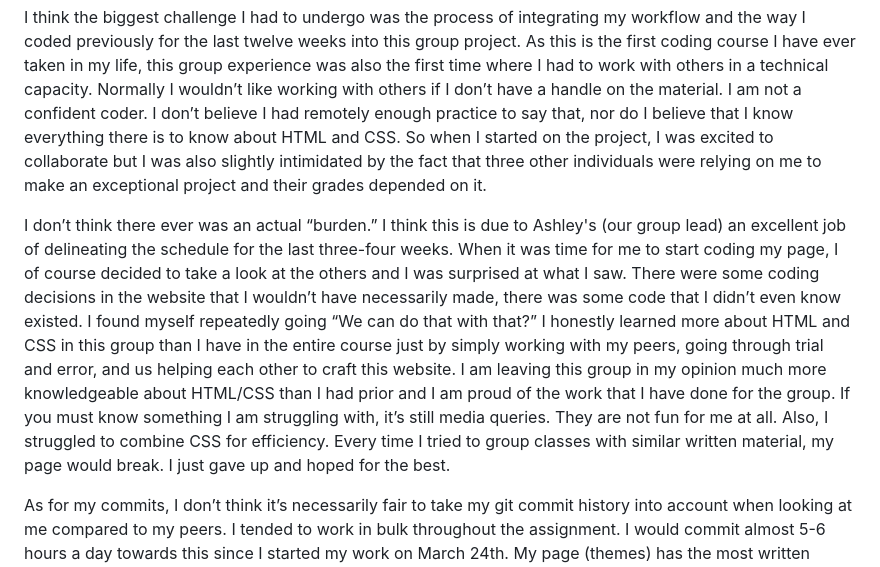
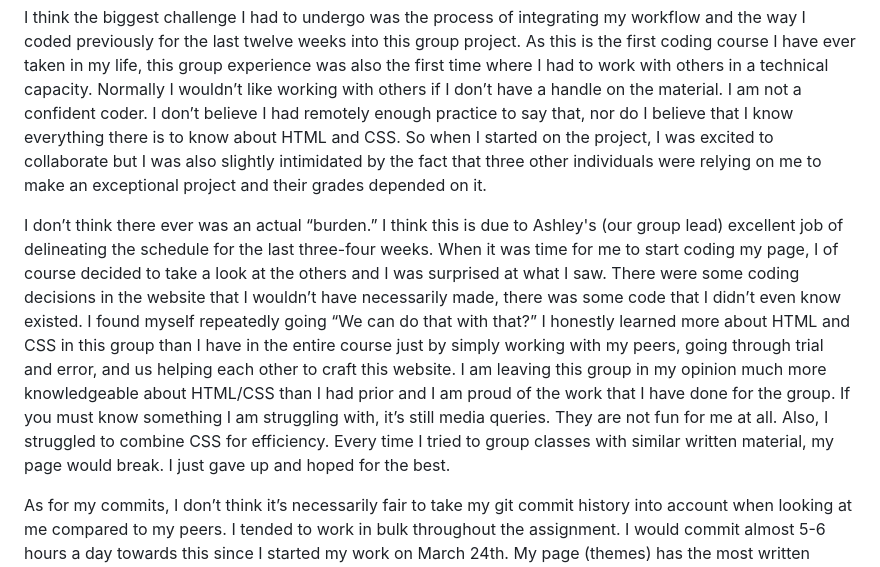
Before and after one commit to Seiraeurta31/Class_Project_2023_Titanic, a Markdown page: README.md, the part around the change. Rendered like a GitHub page.

Commit message:
(Universal Changes) There was a tiny grammatical error in my challenge statement. I had to fix it.

```diff
--- a/README.md
+++ b/README.md
@@ -9,6 +9,6 @@ While creating the layout, I found that the main challenges was finding the opti
 
 I think the biggest challenge I had to undergo was the process of integrating my workflow and the way I coded previously for the last twelve weeks into this group project. As this is the first coding course I have ever taken in my life, this group experience was also the first time where I had to work with others in a technical capacity. Normally I wouldn’t like working with others if I don’t have a handle on the material. I am not a confident coder. I don’t believe I had remotely enough practice to say that, nor do I believe that I know everything there is to know about HTML and CSS. So when I started on the project, I was excited to collaborate but I was also slightly intimidated by the fact that three other individuals were relying on me to make an exceptional project and their grades depended on it.
 
-I don’t think there ever was an actual “burden.” I think this is due to Ashley's (our group lead) an excellent job of delineating the schedule for the last three-four weeks. When it was time for me to start coding my page, I of course decided to take a look at the others and I was surprised at what I saw. There were some coding decisions in the website that I wouldn’t have necessarily made, there was some code that I didn’t even know existed. I found myself repeatedly going “We can do that with that?” I honestly learned more about HTML and CSS in this group than I have in the entire course just by simply working with my peers, going through trial and error, and us helping each other to craft this website. I am leaving this group in my opinion much more knowledgeable about HTML/CSS than I had prior and I am proud of the work that I have done for the group. If you must know something I am struggling with, it’s still media queries. They are not fun for me at all. Also, I struggled to combine CSS for efficiency. Every time I tried to group classes with similar written material, my page would break. I just gave up and hoped for the best.
+I don’t think there ever was an actual “burden.” I think this is due to Ashley's (our group lead) excellent job of delineating the schedule for the last three-four weeks. When it was time for me to start coding my page, I of course decided to take a look at the others and I was surprised at what I saw. There were some coding decisions in the website that I wouldn’t have necessarily made, there was some code that I didn’t even know existed. I found myself repeatedly going “We can do that with that?” I honestly learned more about HTML and CSS in this group than I have in the entire course just by simply working with my peers, going through trial and error, and us helping each other to craft this website. I am leaving this group in my opinion much more knowledgeable about HTML/CSS than I had prior and I am proud of the work that I have done for the group. If you must know something I am struggling with, it’s still media queries. They are not fun for me at all. Also, I struggled to combine CSS for efficiency. Every time I tried to group classes with similar written material, my page would break. I just gave up and hoped for the best.
 
 As for my commits, I don’t think it’s necessarily fair to take my git commit history into account when looking at me compared to my peers. I tended to work in bulk throughout the assignment. I would commit almost 5-6 hours a day towards this since I started my work on March 24th. My page (themes) has the most written content on it. As such I did plenty of research, I watched the film all over again to understand its nuances, I looked over and helped my peers wherever I could, I participated in all of our meetings where our leader made several commits based on changes I wanted to see implemented, etc. I believe that I have had an impact on the project, (not the biggest per se,) but I don’t think I was a slouch at any point during the project. No one was. This was the most communicative and productive group, I have ever been in during my entire collegiate history. If you look at the additions I have made, they show a more realistic image and show that I have added just as much code as my peers. Again not the biggest, but enough to hold my own.
```
